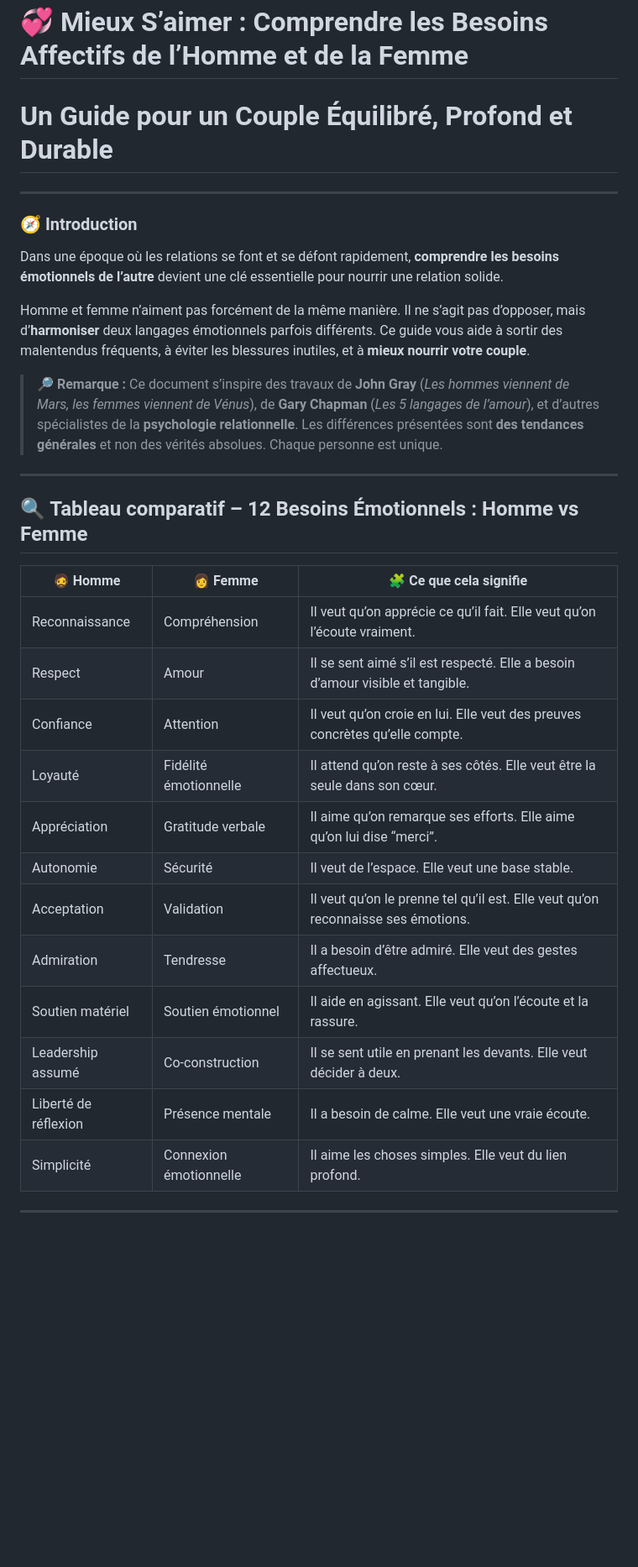
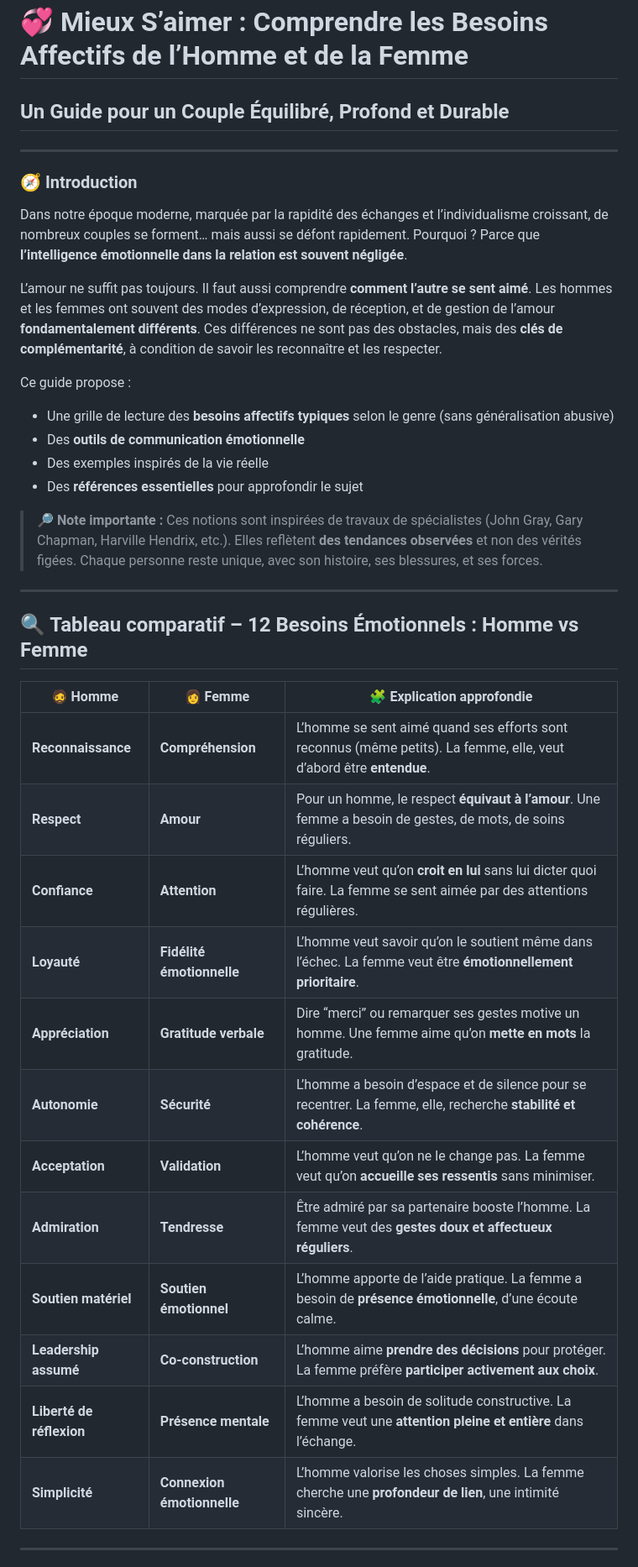
Before and after one commit to sanogotech/mariagepreparator, a Markdown page: formationMariage/README.md, the part around one of its changes. Shown at 84% size. GitHub-like rendering; blank space fills up the shorter version.

```diff
--- a/formationMariage/README.md
+++ b/formationMariage/README.md
@@ -1,35 +1,42 @@
 # 💞 Mieux S’aimer : Comprendre les Besoins Affectifs de l’Homme et de la Femme
 
-#  Un Guide pour un Couple Équilibré, Profond et Durable
+## Un Guide pour un Couple Équilibré, Profond et Durable
 
 ---
 
 ### 🧭 Introduction
 
-Dans une époque où les relations se font et se défont rapidement, **comprendre les besoins émotionnels de l’autre** devient une clé essentielle pour nourrir une relation solide.
+Dans notre époque moderne, marquée par la rapidité des échanges et l’individualisme croissant, de nombreux couples se forment… mais aussi se défont rapidement. Pourquoi ? Parce que **l’intelligence émotionnelle dans la relation est souvent négligée**.
 
-Homme et femme n’aiment pas forcément de la même manière. Il ne s’agit pas d’opposer, mais d’**harmoniser** deux langages émotionnels parfois différents. Ce guide vous aide à sortir des malentendus fréquents, à éviter les blessures inutiles, et à **mieux nourrir votre couple**.
+L’amour ne suffit pas toujours. Il faut aussi comprendre **comment l’autre se sent aimé**. Les hommes et les femmes ont souvent des modes d’expression, de réception, et de gestion de l’amour **fondamentalement différents**. Ces différences ne sont pas des obstacles, mais des **clés de complémentarité**, à condition de savoir les reconnaître et les respecter.
 
-> 🔎 **Remarque :** Ce document s’inspire des travaux de **John Gray** (*Les hommes viennent de Mars, les femmes viennent de Vénus*), de **Gary Chapman** (*Les 5 langages de l’amour*), et d’autres spécialistes de la **psychologie relationnelle**. Les différences présentées sont **des tendances générales** et non des vérités absolues. Chaque personne est unique.
+Ce guide propose :
+
+* Une grille de lecture des **besoins affectifs typiques** selon le genre (sans généralisation abusive)
+* Des **outils de communication émotionnelle**
+* Des exemples inspirés de la vie réelle
+* Des **références essentielles** pour approfondir le sujet
+
+> 🔎 **Note importante :** Ces notions sont inspirées de travaux de spécialistes (John Gray, Gary Chapman, Harville Hendrix, etc.). Elles reflètent **des tendances observées** et non des vérités figées. Chaque personne reste unique, avec son histoire, ses blessures, et ses forces.
 
 ---
 
 ## 🔍 Tableau comparatif – 12 Besoins Émotionnels : Homme vs Femme
 
-| 🧔 **Homme**         | 👩 **Femme**           | 🧩 **Ce que cela signifie**                                                      |
-| -------------------- | ---------------------- | -------------------------------------------------------------------------------- |
-| Reconnaissance       | Compréhension          | Il veut qu’on apprécie ce qu’il fait. Elle veut qu’on l’écoute vraiment.         |
-| Respect              | Amour                  | Il se sent aimé s’il est respecté. Elle a besoin d’amour visible et tangible.    |
-| Confiance            | Attention              | Il veut qu’on croie en lui. Elle veut des preuves concrètes qu’elle compte.      |
-| Loyauté              | Fidélité émotionnelle  | Il attend qu’on reste à ses côtés. Elle veut être la seule dans son cœur.        |
-| Appréciation         | Gratitude verbale      | Il aime qu’on remarque ses efforts. Elle aime qu’on lui dise “merci”.            |
-| Autonomie            | Sécurité               | Il veut de l’espace. Elle veut une base stable.                                  |
-| Acceptation          | Validation             | Il veut qu’on le prenne tel qu’il est. Elle veut qu’on reconnaisse ses émotions. |
-| Admiration           | Tendresse              | Il a besoin d’être admiré. Elle veut des gestes affectueux.                      |
-| Soutien matériel     | Soutien émotionnel     | Il aide en agissant. Elle veut qu’on l’écoute et la rassure.                     |
-| Leadership assumé    | Co-construction        | Il se sent utile en prenant les devants. Elle veut décider à deux.               |
-| Liberté de réflexion | Présence mentale       | Il a besoin de calme. Elle veut une vraie écoute.                                |
-| Simplicité           | Connexion émotionnelle | Il aime les choses simples. Elle veut du lien profond.                           |
+| 🧔 **Homme**             | 👩 **Femme**               | 🧩 **Explication approfondie**                                                                                        |
+| ------------------------ | -------------------------- | --------------------------------------------------------------------------------------------------------------------- |
+| **Reconnaissance**       | **Compréhension**          | L’homme se sent aimé quand ses efforts sont reconnus (même petits). La femme, elle, veut d’abord être **entendue**.   |
+| **Respect**              | **Amour**                  | Pour un homme, le respect **équivaut à l’amour**. Une femme a besoin de gestes, de mots, de soins réguliers.          |
+| **Confiance**            | **Attention**              | L’homme veut qu’on **croit en lui** sans lui dicter quoi faire. La femme se sent aimée par des attentions régulières. |
+| **Loyauté**              | **Fidélité émotionnelle**  | L’homme veut savoir qu’on le soutient même dans l’échec. La femme veut être **émotionnellement prioritaire**.         |
+| **Appréciation**         | **Gratitude verbale**      | Dire “merci” ou remarquer ses gestes motive un homme. Une femme aime qu’on **mette en mots** la gratitude.            |
+| **Autonomie**            | **Sécurité**               | L’homme a besoin d’espace et de silence pour se recentrer. La femme, elle, recherche **stabilité et cohérence**.      |
+| **Acceptation**          | **Validation**             | L’homme veut qu’on ne le change pas. La femme veut qu’on **accueille ses ressentis** sans minimiser.                  |
+| **Admiration**           | **Tendresse**              | Être admiré par sa partenaire booste l’homme. La femme veut des **gestes doux et affectueux réguliers**.              |
+| **Soutien matériel**     | **Soutien émotionnel**     | L’homme apporte de l’aide pratique. La femme a besoin de **présence émotionnelle**, d’une écoute calme.               |
+| **Leadership assumé**    | **Co-construction**        | L’homme aime **prendre des décisions** pour protéger. La femme préfère **participer activement aux choix**.           |
+| **Liberté de réflexion** | **Présence mentale**       | L’homme a besoin de solitude constructive. La femme veut une **attention pleine et entière** dans l’échange.          |
+| **Simplicité**           | **Connexion émotionnelle** | L’homme valorise les choses simples. La femme cherche une **profondeur de lien**, une intimité sincère.               |
 
 ---
 
```
Also changed, not shown: other parts of formationMariage/README.md (+79 -65 lines).
